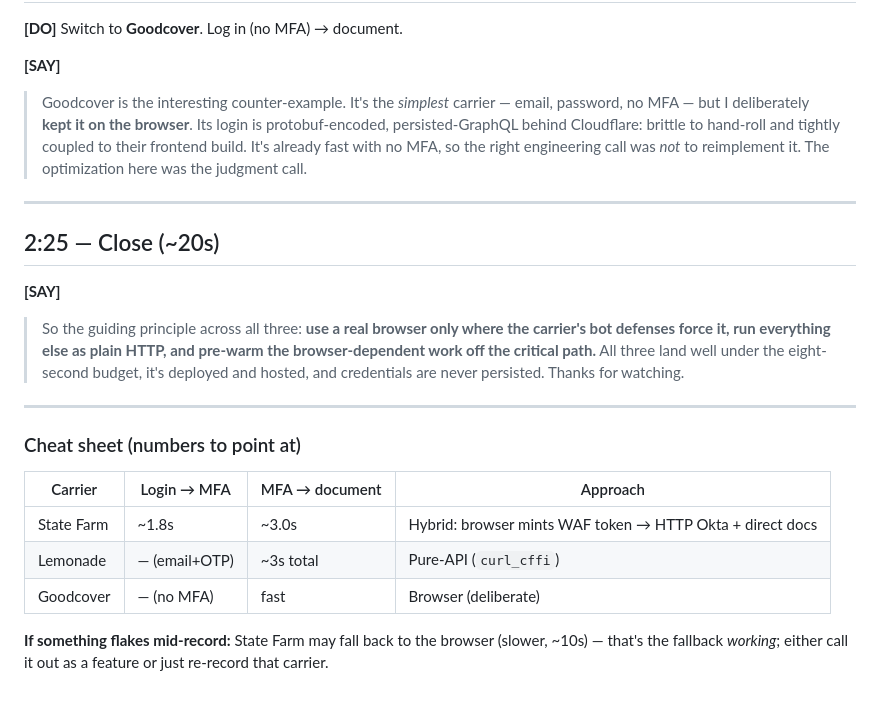
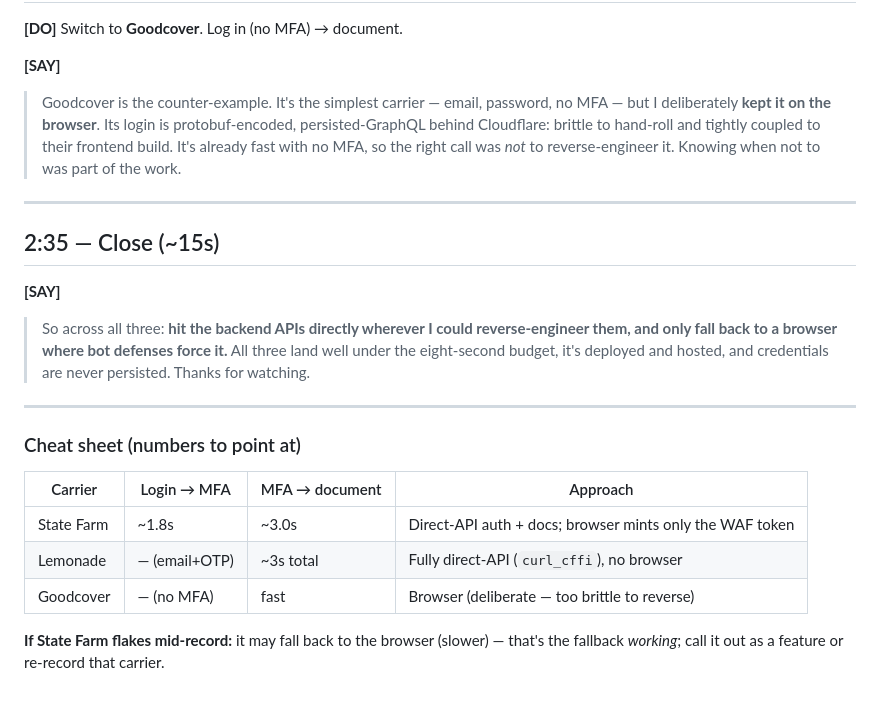
Before and after one commit to jsharma103/policy-document-puller, a Markdown page: LOOM_SCRIPT.md, the part around one of its changes. Drawn GitHub-style.

```diff
--- a/LOOM_SCRIPT.md
+++ b/LOOM_SCRIPT.md
@@ -89,33 +89,31 @@ running while you talk over it.
 **[DO]** Switch to **Goodcover**. Log in (no MFA) → document.
 
 **[SAY]**
-> Goodcover is the interesting counter-example. It's the *simplest* carrier —
-> email, password, no MFA — but I deliberately **kept it on the browser**. Its
-> login is protobuf-encoded, persisted-GraphQL behind Cloudflare: brittle to
-> hand-roll and tightly coupled to their frontend build. It's already fast with
-> no MFA, so the right engineering call was *not* to reimplement it. The
-> optimization here was the judgment call.
+> Goodcover is the counter-example. It's the simplest carrier — email, password,
+> no MFA — but I deliberately **kept it on the browser**. Its login is
+> protobuf-encoded, persisted-GraphQL behind Cloudflare: brittle to hand-roll and
+> tightly coupled to their frontend build. It's already fast with no MFA, so the
+> right call was *not* to reverse-engineer it. Knowing when not to was part of
+> the work.
 
 ---
 
-## 2:25 — Close (~20s)
+## 2:35 — Close (~15s)
 
 **[SAY]**
-> So the guiding principle across all three: **use a real browser only where the
-> carrier's bot defenses force it, run everything else as plain HTTP, and pre-warm
-> the browser-dependent work off the critical path.** All three land well under
-> the eight-second budget, it's deployed and hosted, and credentials are never
-> persisted. Thanks for watching.
+> So across all three: **hit the backend APIs directly wherever I could
+> reverse-engineer them, and only fall back to a browser where bot defenses force
+> it.** All three land well under the eight-second budget, it's deployed and
+> hosted, and credentials are never persisted. Thanks for watching.
 
 ---
 
 ### Cheat sheet (numbers to point at)
 | Carrier | Login → MFA | MFA → document | Approach |
 |---|---|---|---|
-| State Farm | ~1.8s | ~3.0s | Hybrid: browser mints WAF token → HTTP Okta + direct docs |
-| Lemonade | — (email+OTP) | ~3s total | Pure-API (`curl_cffi`) |
-| Goodcover | — (no MFA) | fast | Browser (deliberate) |
+| State Farm | ~1.8s | ~3.0s | Direct-API auth + docs; browser mints only the WAF token |
+| Lemonade | — (email+OTP) | ~3s total | Fully direct-API (`curl_cffi`), no browser |
+| Goodcover | — (no MFA) | fast | Browser (deliberate — too brittle to reverse) |
 
-**If something flakes mid-record:** State Farm may fall back to the browser
-(slower, ~10s) — that's the fallback *working*; either call it out as a feature
-or just re-record that carrier.
+**If State Farm flakes mid-record:** it may fall back to the browser (slower) —
+that's the fallback *working*; call it out as a feature or re-record that carrier.
```
Also changed, not shown: other parts of LOOM_SCRIPT.md (+49 -49 lines).
